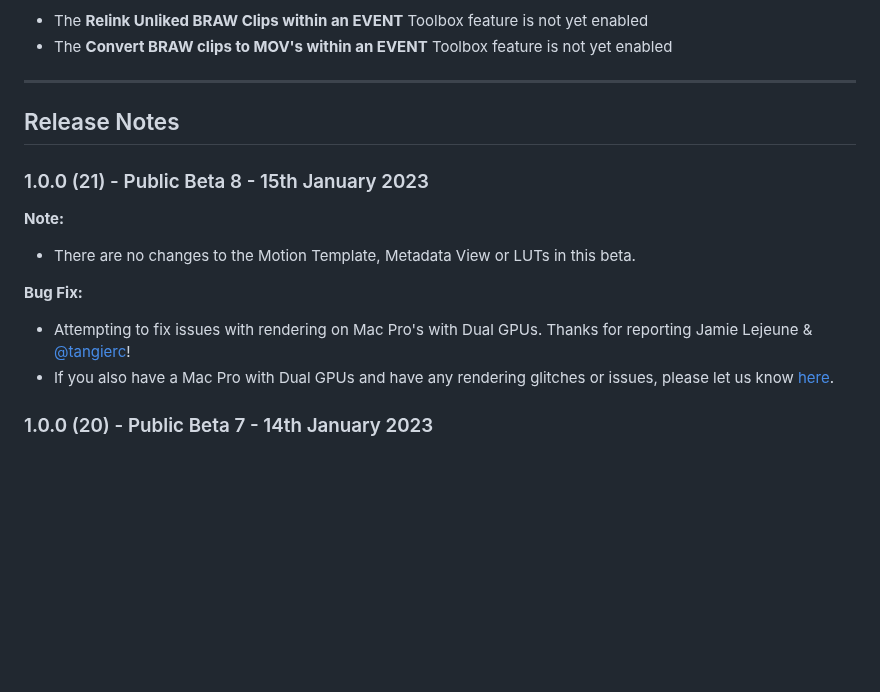
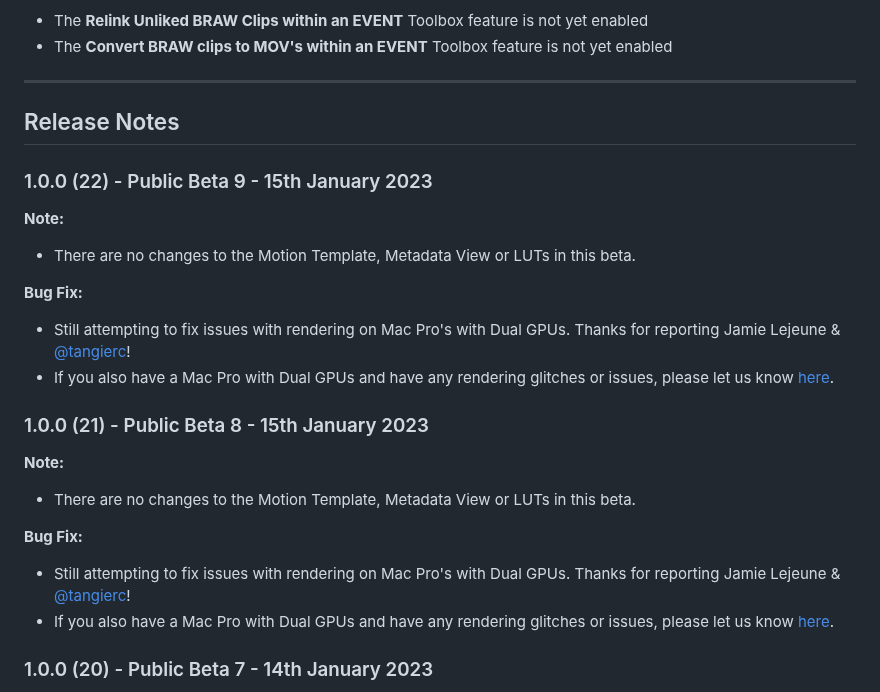
Before and after one commit to latenitefilms/BRAWToolbox, a Markdown page: README.md, the part around the change. GitHub-like rendering; blank space fills up the shorter version.

Commit message:
Added 1.0.0 (22) - Public Beta 9

```diff
--- a/README.md
+++ b/README.md
@@ -50,13 +50,22 @@ The below features are not yet available in the latest beta, and will be added p
 
 ## Release Notes
 
+### 1.0.0 (22) - Public Beta 9 - 15th January 2023
+
+**Note:**
+- There are no changes to the Motion Template, Metadata View or LUTs in this beta.
+
+**Bug Fix:**
+- Still attempting to fix issues with rendering on Mac Pro's with Dual GPUs. Thanks for reporting Jamie Lejeune & [@tangierc](https://github.com/tangierc)!
+- If you also have a Mac Pro with Dual GPUs and have any rendering glitches or issues, please let us know [here](https://github.com/latenitefilms/BRAWToolbox/issues/25).
+
 ### 1.0.0 (21) - Public Beta 8 - 15th January 2023
 
 **Note:**
 - There are no changes to the Motion Template, Metadata View or LUTs in this beta.
 
 **Bug Fix:**
-- Attempting to fix issues with rendering on Mac Pro's with Dual GPUs. Thanks for reporting Jamie Lejeune & [@tangierc](https://github.com/tangierc)!
+- Still attempting to fix issues with rendering on Mac Pro's with Dual GPUs. Thanks for reporting Jamie Lejeune & [@tangierc](https://github.com/tangierc)!
 - If you also have a Mac Pro with Dual GPUs and have any rendering glitches or issues, please let us know [here](https://github.com/latenitefilms/BRAWToolbox/issues/25).
 
 ### 1.0.0 (20) - Public Beta 7 - 14th January 2023
```
